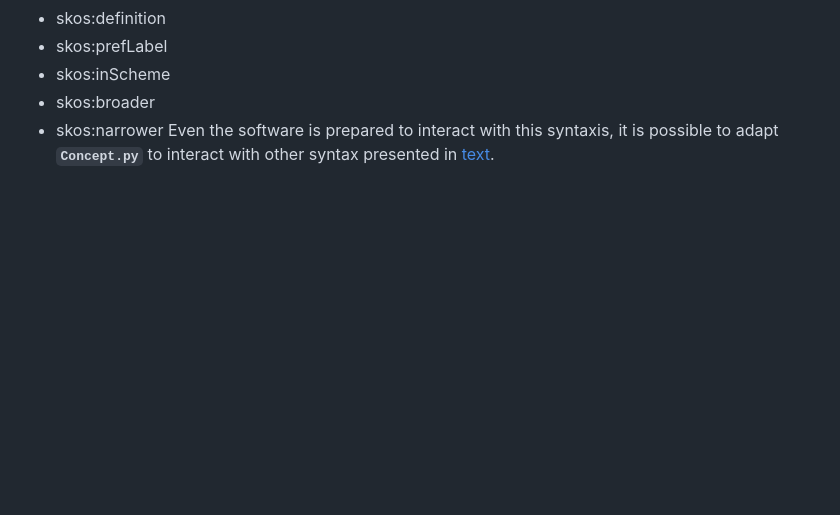
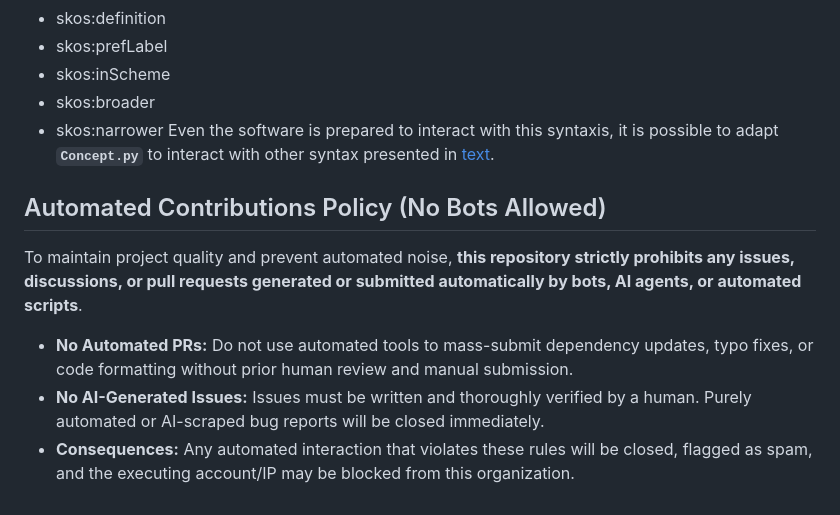
Before and after one commit to jsopesens/ArcheoIndex, a Markdown page: README.md, the part around the change. Rendered like a GitHub page; blank space fills up the shorter version.

Commit message:
no bots policy added

```diff
--- a/README.md
+++ b/README.md
@@ -164,3 +164,11 @@ The ttl file (or any other format for the controlled vocabulary) have to include
  - skos:broader
  - skos:narrower
 Even the software is prepared to interact with this syntaxis, it is possible to adapt **`Concept.py`** to interact with other syntax presented in [text](https://www.w3.org/2009/08/skos-reference/skos.html).
+
+## Automated Contributions Policy (No Bots Allowed)
+
+To maintain project quality and prevent automated noise, **this repository strictly prohibits any issues, discussions, or pull requests generated or submitted automatically by bots, AI agents, or automated scripts**.
+
+* **No Automated PRs:** Do not use automated tools to mass-submit dependency updates, typo fixes, or code formatting without prior human review and manual submission.
+* **No AI-Generated Issues:** Issues must be written and thoroughly verified by a human. Purely automated or AI-scraped bug reports will be closed immediately.
+* **Consequences:** Any automated interaction that violates these rules will be closed, flagged as spam, and the executing account/IP may be blocked from this organization.
```
